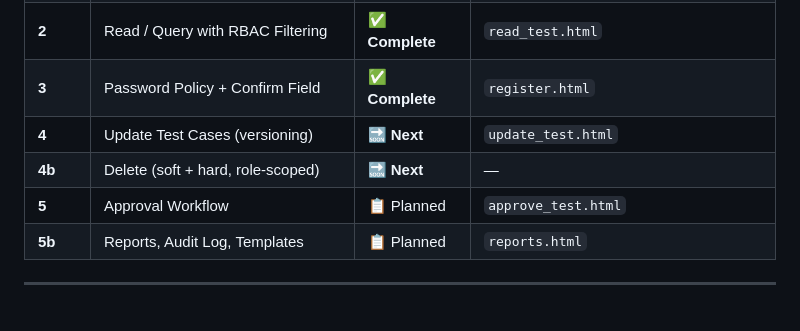
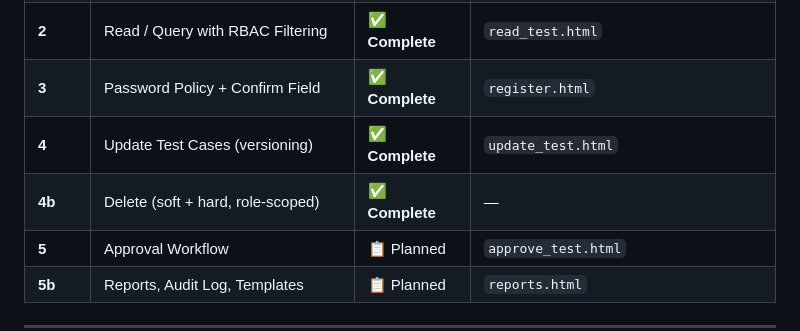
Before and after one commit to Aura2405/DataOps-Forge, a Markdown page: README.md, the part around the change. Drawn GitHub-style; blank space fills up the shorter version.

Commit message:
Update test case statuses to complete in README

```diff
--- a/README.md
+++ b/README.md
@@ -499,8 +499,8 @@ This project is being built over 5 weekly sprints:
 | **1b** | Test Case Creation Form | ✅ **Complete** | `create_test.html` |
 | **2** | Read / Query with RBAC Filtering | ✅ **Complete** | `read_test.html` |
 | **3** | Password Policy + Confirm Field | ✅ **Complete** | `register.html` |
-| **4** | Update Test Cases (versioning) | 🔜 **Next** | `update_test.html` |
-| **4b** | Delete (soft + hard, role-scoped) | 🔜 **Next** | — |
+| **4** | Update Test Cases (versioning) | ✅ **Complete** | `update_test.html` |
+| **4b** | Delete (soft + hard, role-scoped) | ✅ **Complete** | — |
 | **5** | Approval Workflow | 📋 Planned | `approve_test.html` |
 | **5b** | Reports, Audit Log, Templates | 📋 Planned | `reports.html` |
 
```
